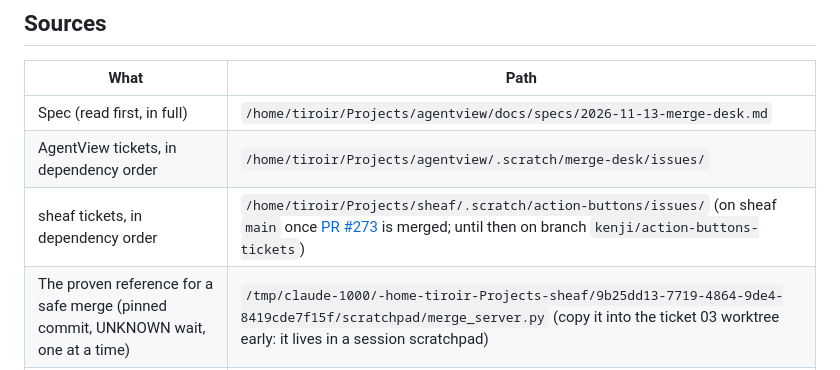
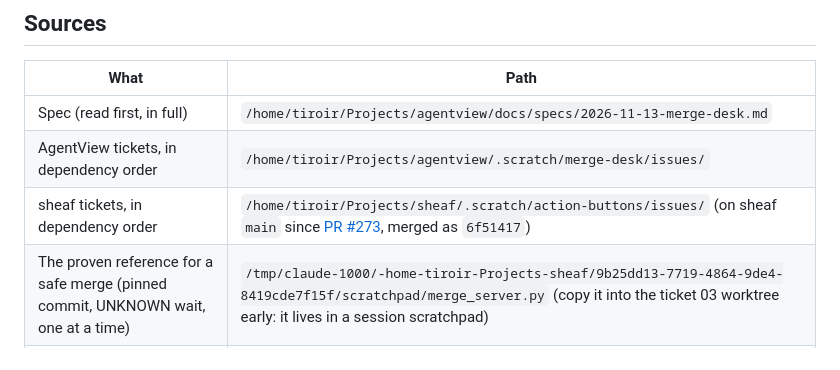
Before and after one commit to thinkingtoo/agentview, a Markdown page: .scratch/merge-desk/boss-brief.md, the part around the change. GitHub-like rendering.

Commit message:
Merge desk brief: the sheaf tickets are on main (6f51417)

```diff
--- a/.scratch/merge-desk/boss-brief.md
+++ b/.scratch/merge-desk/boss-brief.md
@@ -8,7 +8,7 @@ Written 2026-11-13 by Kenji after a grilling with Thierry. You are the boss for
 |---|---|
 | Spec (read first, in full) | `/home/tiroir/Projects/agentview/docs/specs/2026-11-13-merge-desk.md` |
 | AgentView tickets, in dependency order | `/home/tiroir/Projects/agentview/.scratch/merge-desk/issues/` |
-| sheaf tickets, in dependency order | `/home/tiroir/Projects/sheaf/.scratch/action-buttons/issues/` (on sheaf `main` once [PR #273](https://github.com/sweatshop-ai/sheaf/pull/273) is merged; until then on branch `kenji/action-buttons-tickets`) |
+| sheaf tickets, in dependency order | `/home/tiroir/Projects/sheaf/.scratch/action-buttons/issues/` (on sheaf `main` since [PR #273](https://github.com/sweatshop-ai/sheaf/pull/273), merged as `6f51417`) |
 | The proven reference for a safe merge (pinned commit, UNKNOWN wait, one at a time) | `/tmp/claude-1000/-home-tiroir-Projects-sheaf/9b25dd13-7719-4864-9de4-8419cde7f15f/scratchpad/merge_server.py` (copy it into the ticket 03 worktree early: it lives in a session scratchpad) |
 | First draft and its decisions | `/home/tiroir/.claude/plans/merge-desk.md` |
 | Repo conventions | AgentView: `docs/agents/`, `GLOSSARY.md`. sheaf: `SPEC.md` (9.10, 10.11 for actions), `GLOSSARY.md` |
```
